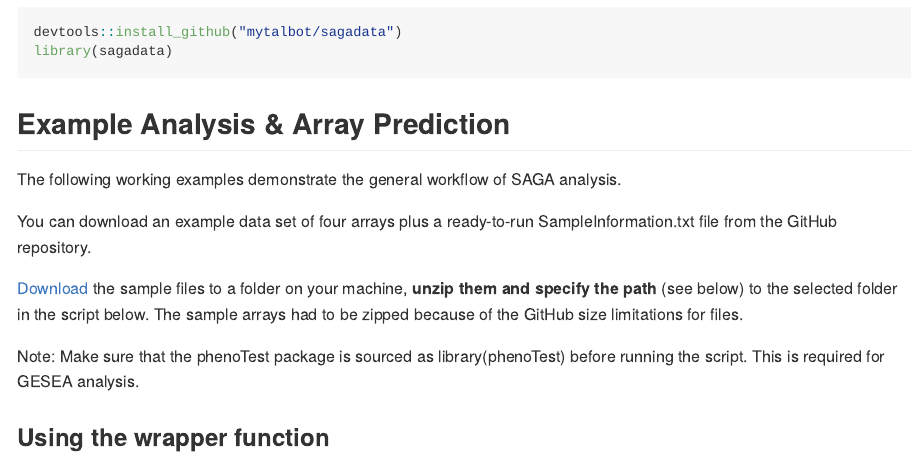
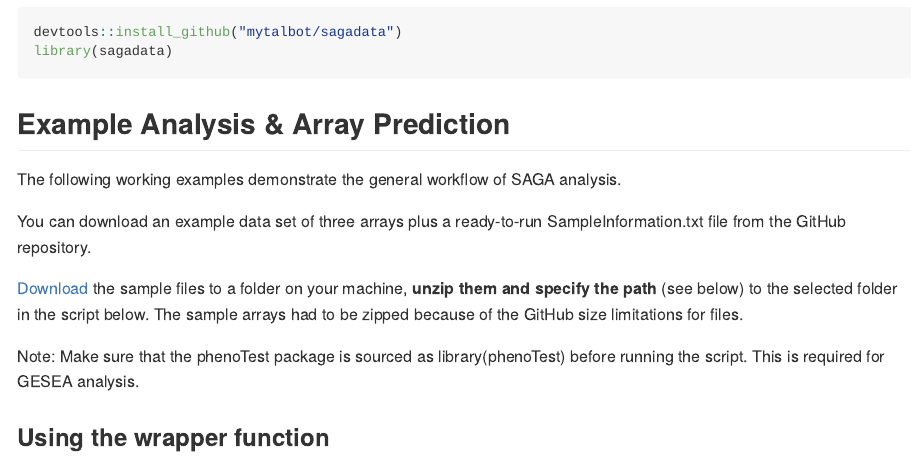
Before and after one commit to mytalbot/saga_package, an R Markdown document (README.Rmd): the page in a window 1100 px wide, from 1400 px down. The pictures show the output file README.md that the author committed with the source, drawn offline in the style of GitHub.

Commit message:
Update sample files, README and Vignette

```diff
--- a/README.Rmd
+++ b/README.Rmd
@@ -71,7 +71,7 @@
 
 The following working examples demonstrate the general workflow of SAGA analysis.
 
-You can download an example data set of four arrays plus a ready-to-run SampleInformation.txt file from the GitHub repository.
+You can download an example data set of three arrays plus a ready-to-run SampleInformation.txt file from the GitHub repository.
 
 [Download](https://github.com/mytalbot/saga_package/tree/master/samples) the sample files to a folder on your machine, **unzip them and specify the path** (see below) to the selected folder in the script below. The sample arrays had to be zipped because of the GitHub size limitations for files.
 
```
Also changed, not shown: vignettes/saga_vignette.Rmd (+1 -1 lines), README.md, docs/pkgdown.yml, 6 other files.
